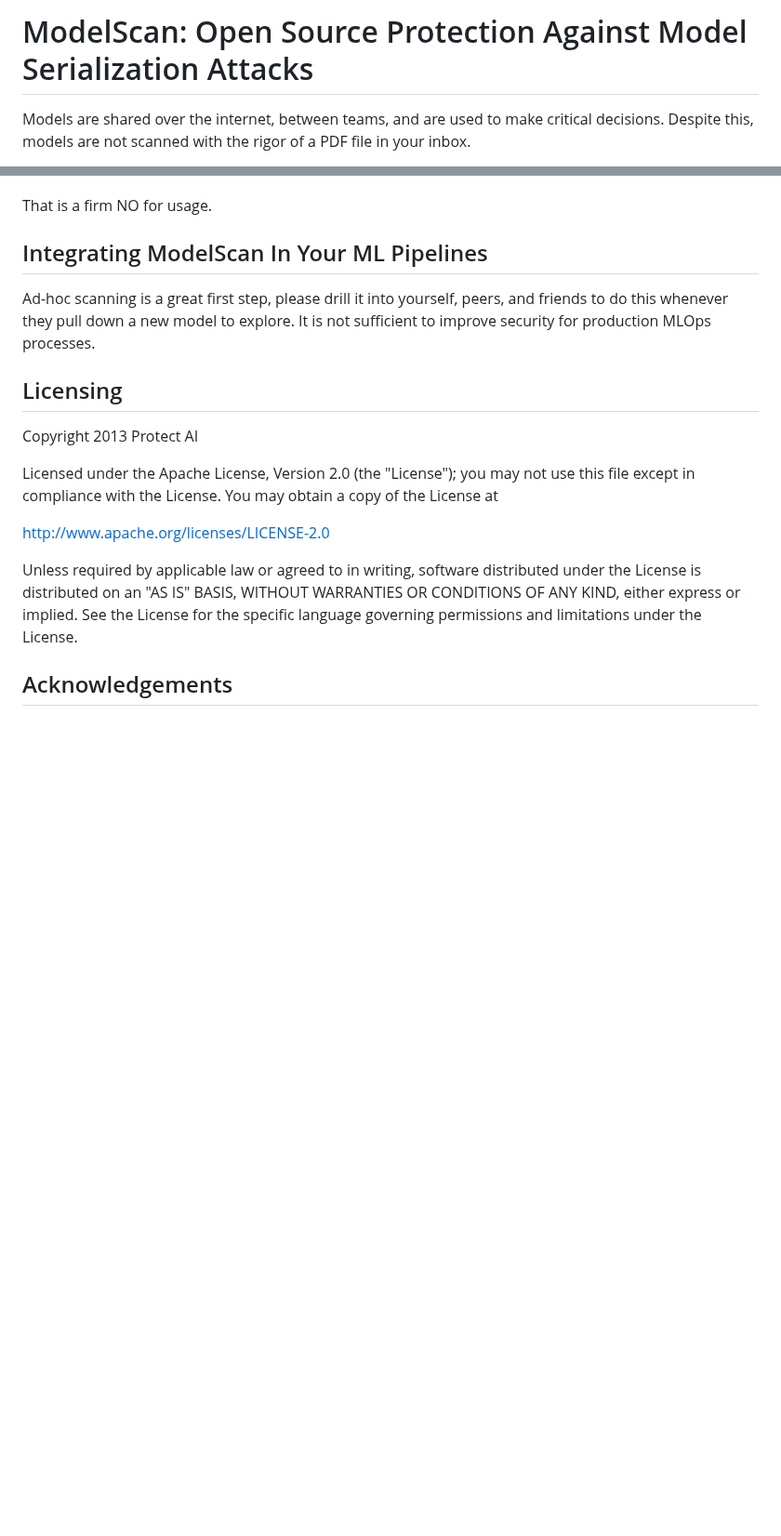
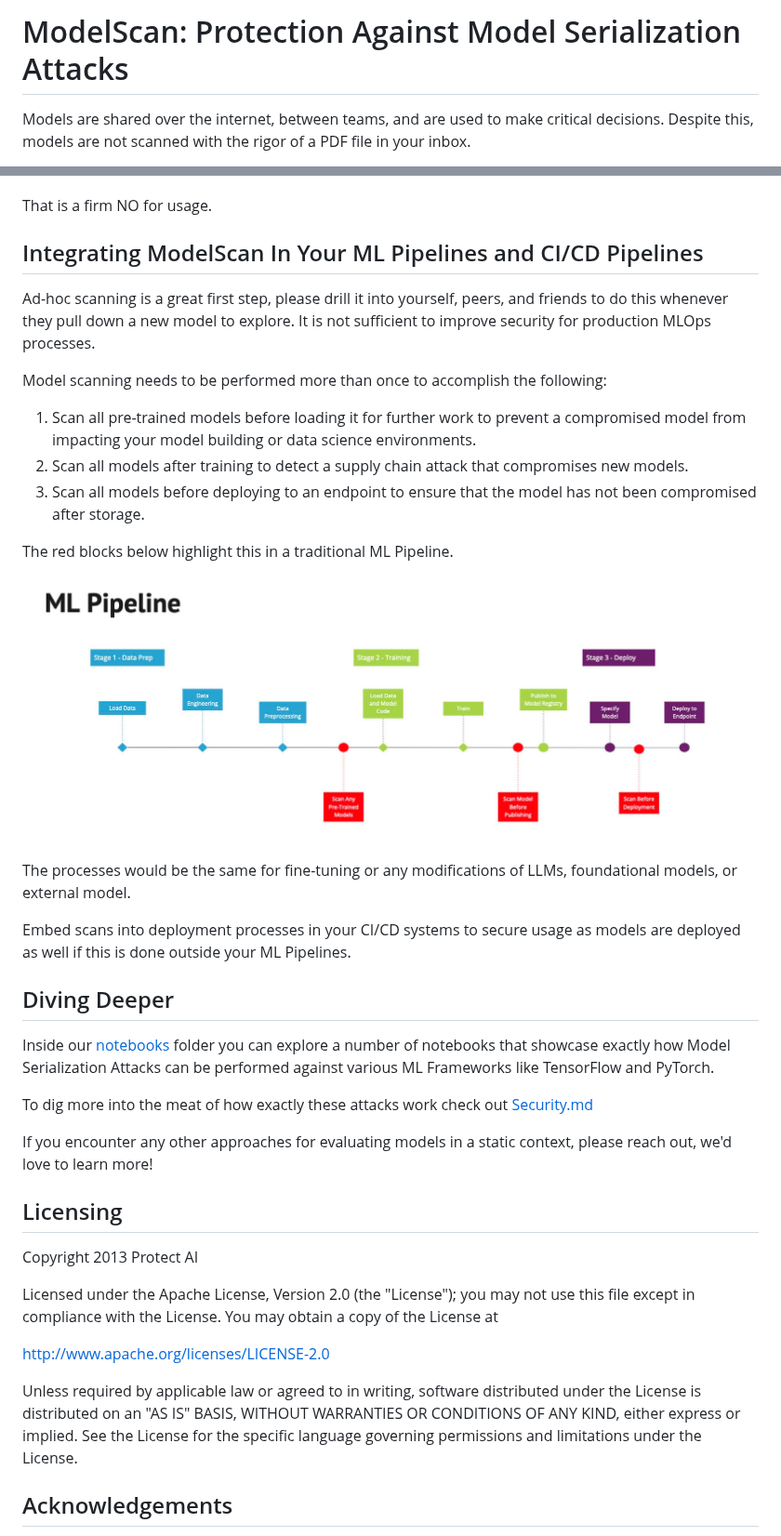
Before and after one commit to protectai/modelscan, a Markdown page: README.md, 2 parts joined by grey strips. Shown at 93% size. GitHub-like rendering; pictures changed too: imgs/ml_ops_pipeline_model_scan.png (added); blank space fills up the shorter version.

Commit message:
All done but gifs

```diff
--- a/README.md
+++ b/README.md
@@ -1,5 +1,5 @@
 
-# ModelScan: Open Source Protection Against Model Serialization Attacks
+# ModelScan: Protection Against Model Serialization Attacks
 
 Models are shared over the internet, between teams, and are used to make critical decisions. Despite this, models are not scanned with the rigor of a PDF file in your inbox.
 
@@ -129,14 +129,36 @@ it allows an attacker to read our AWS credentials and write them to another plac
 
 That is a firm NO for usage.
 
-## Integrating ModelScan In Your ML Pipelines
+## Integrating ModelScan In Your ML Pipelines and CI/CD Pipelines
 
 Ad-hoc scanning is a great first step, please drill it into yourself, peers, and friends to do
 this whenever they pull down a new model to explore. It is not sufficient to improve security
 for production MLOps processes.
 
+Model scanning needs to be performed more than once to accomplish the following:
 
+1. Scan all pre-trained models before loading it for further work to prevent a compromised
+model from impacting your model building or data science environments.
+2. Scan all models after training to detect a supply chain attack that compromises new models.
+3. Scan all models before deploying to an endpoint to ensure that the model has not been compromised after storage.
 
+The red blocks below highlight this in a traditional ML Pipeline.
+![MLOps Pipeline with ModelScan](imgs/ml_ops_pipeline_model_scan.png)
+
+The processes would be the same for fine-tuning or any modifications of LLMs, foundational models, or external model.
+
+Embed scans into deployment processes in your CI/CD systems to secure usage
+as models are deployed as well if this is done outside your ML Pipelines.
+
+## Diving Deeper
+
+Inside our [notebooks](notebooks/) folder you can explore a number of notebooks that showcase
+exactly how Model Serialization Attacks can be performed against various ML Frameworks like TensorFlow and PyTorch.
+
+To dig more into the meat of how exactly these attacks work check out [Security.md](SECURITY.md)
+
+If you encounter any other approaches for evaluating models in a static context, please reach out, we'd love
+to learn more!
 
 ## Licensing
 
```
